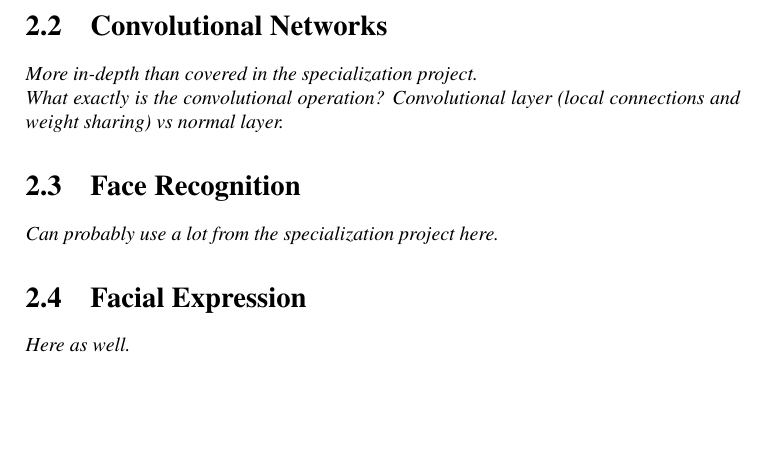
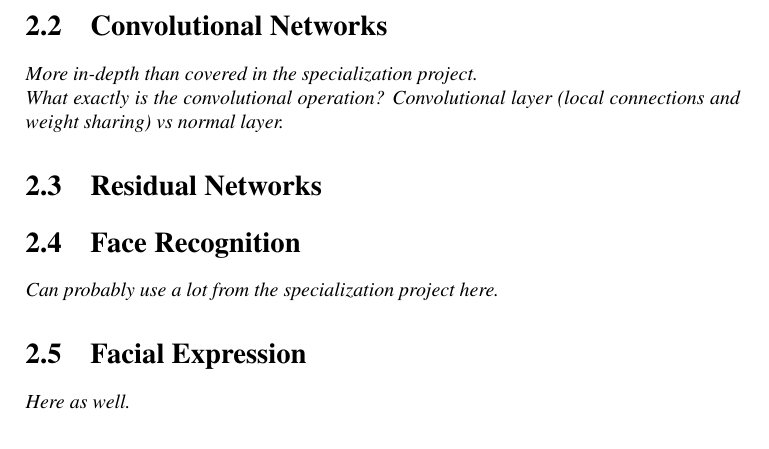
Before and after one commit to anniea/Masters-Thesis, a LaTeX thesis (main.tex, which reads content/chapters/chapter2.tex): part of page 14 of 26, cut so that both start at the same text, the shorter picture padded with empty space. Compiled offline with pdfLaTeX.

Commit message:
Updates from ShareLaTeX

```diff
--- a/content/chapters/chapter2.tex
+++ b/content/chapters/chapter2.tex
@@ -10,6 +10,8 @@
 
 \textit{More in-depth than covered in the specialization project. \\
 What exactly is the convolutional operation? Convolutional layer (local connections and weight sharing) vs normal layer.}
+
+\section{Residual Networks}
 
 \section{Face Recognition}
 
```
